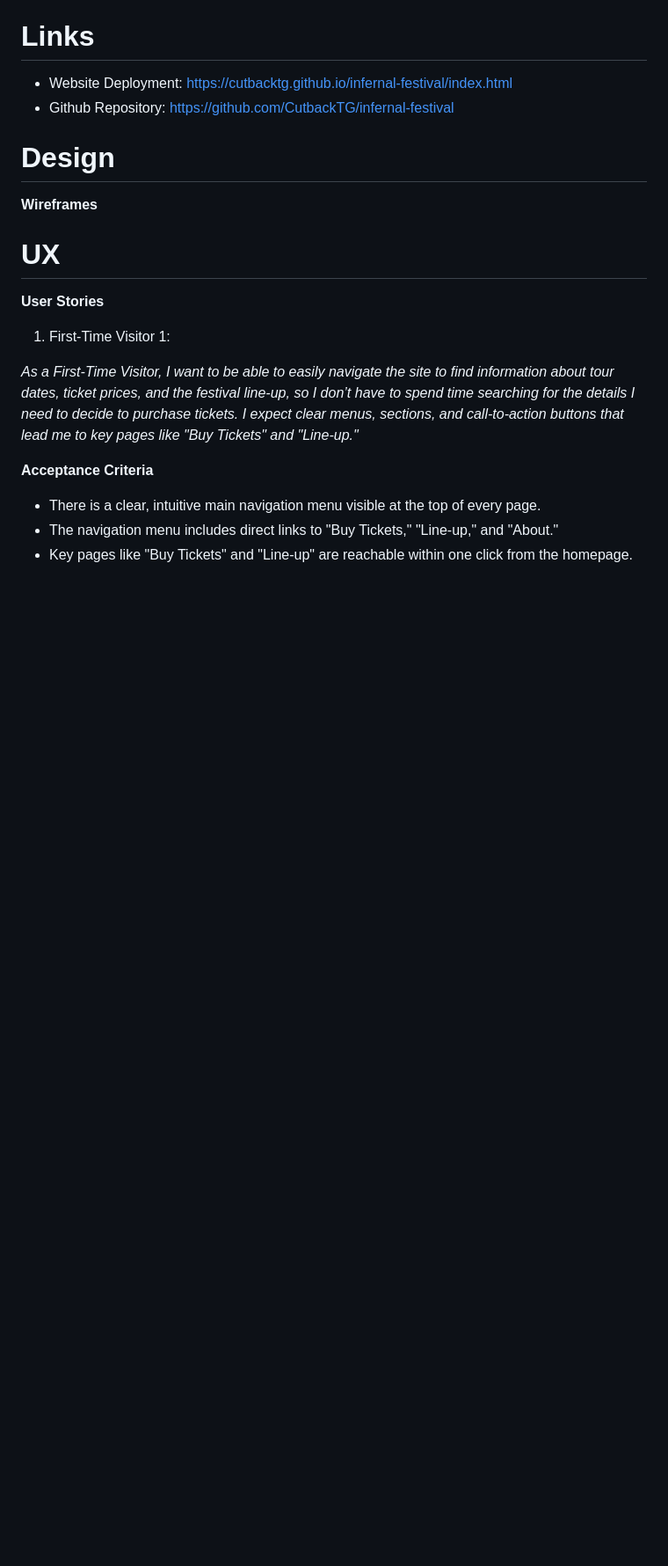
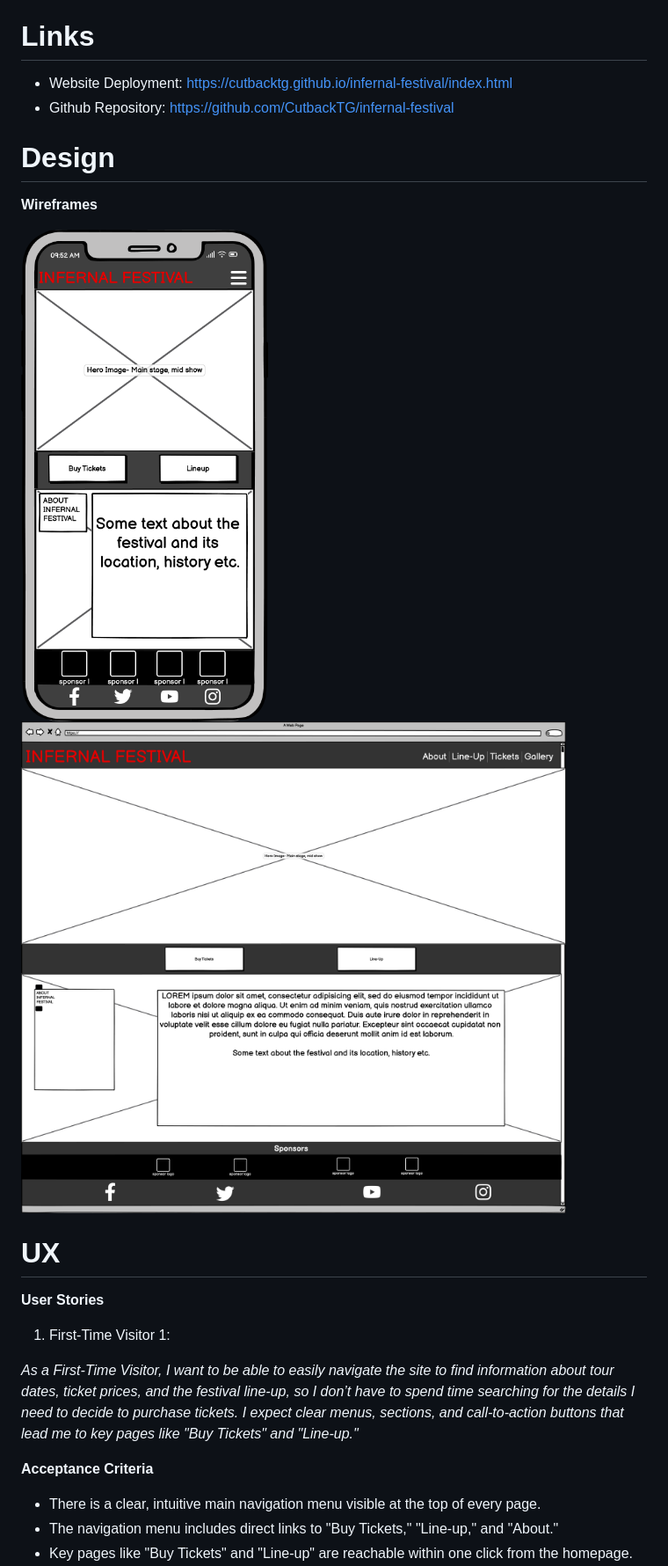
Before and after one commit to CutbackTG/infernal-festival, a Markdown page: README.md, the part around the change. Shown: that part at 88% size. Drawn GitHub-style; pictures changed too: assets/wireframes/home-page-mobiledevice.png (added), assets/wireframes/home-page-pcdevice.png (added); blank space fills up the shorter version.

Commit message:
Add Home page wireframes to README

```diff
--- a/README.md
+++ b/README.md
@@ -38,7 +38,8 @@ Ticket contact Form: Ahead of a ticket purchasing system, the website features a
 
 **Wireframes**
 
-
+![Home page mobile first design](assets/wireframes/home-page-mobiledevice.png)
+![Pc Monitor Home page design](assets/wireframes/home-page-pcdevice.png)
 
 # UX
 
```
